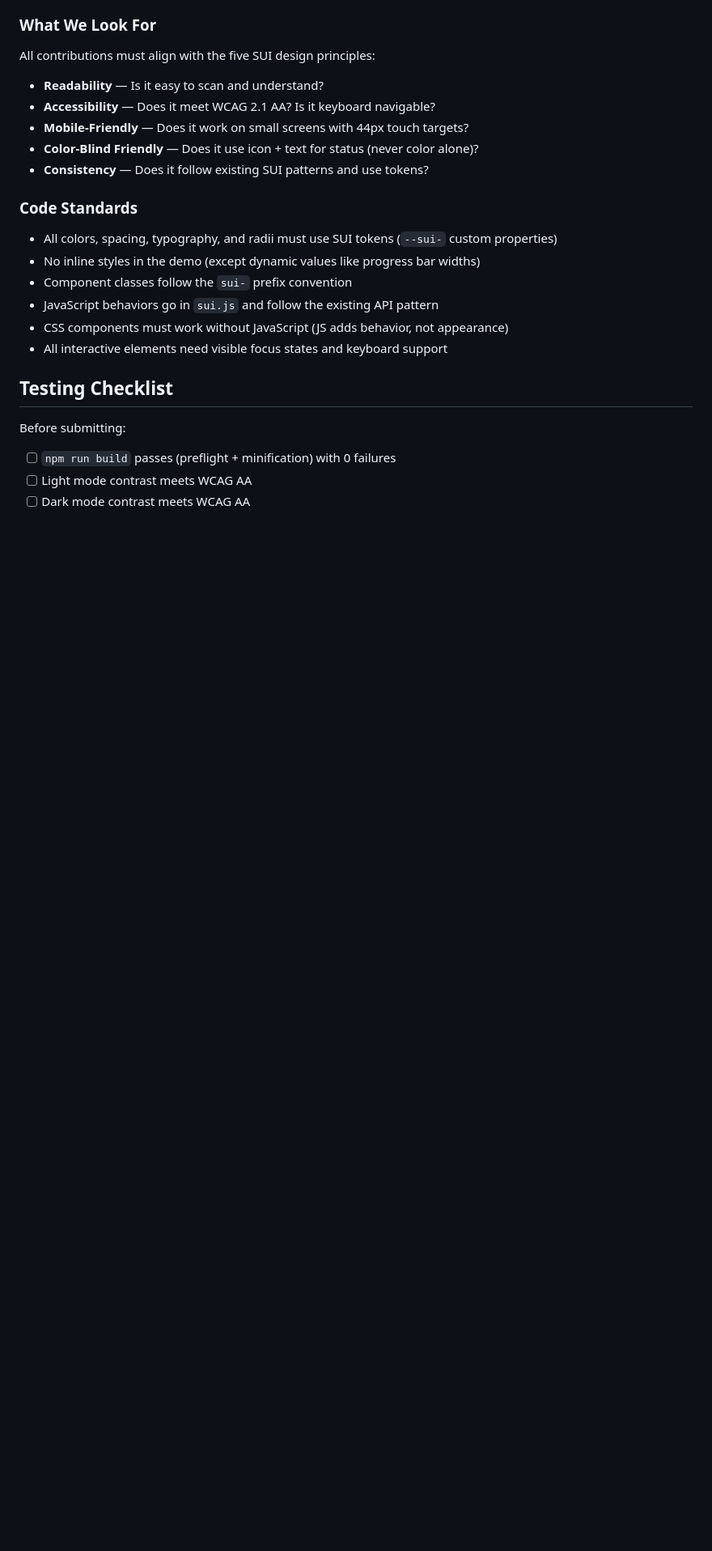
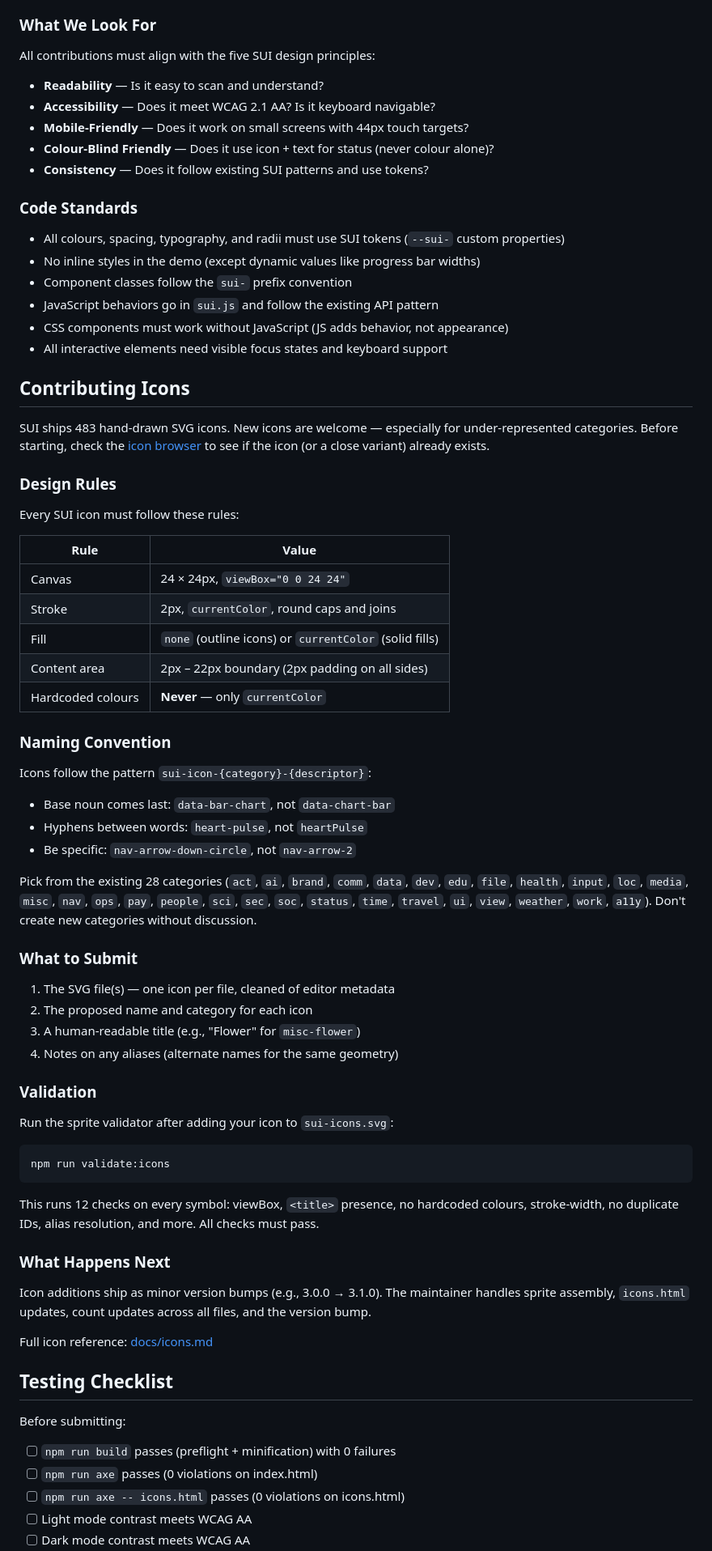
Before and after one commit to adrianspeyer/speyer-ui, a Markdown page: CONTRIBUTING.md, the part around one of its changes. Shown at 81% size. Drawn GitHub-style; blank space fills up the shorter version.

Commit message:
Post-v3.0.0 contribution  docs

````diff
--- a/CONTRIBUTING.md
+++ b/CONTRIBUTING.md
@@ -48,22 +49,73 @@ All contributions must align with the five SUI design principles:
 - **Readability** — Is it easy to scan and understand?
 - **Accessibility** — Does it meet WCAG 2.1 AA? Is it keyboard navigable?
 - **Mobile-Friendly** — Does it work on small screens with 44px touch targets?
-- **Color-Blind Friendly** — Does it use icon + text for status (never color alone)?
+- **Colour-Blind Friendly** — Does it use icon + text for status (never colour alone)?
 - **Consistency** — Does it follow existing SUI patterns and use tokens?
 
 ### Code Standards
 
-- All colors, spacing, typography, and radii must use SUI tokens (`--sui-` custom properties)
+- All colours, spacing, typography, and radii must use SUI tokens (`--sui-` custom properties)
 - No inline styles in the demo (except dynamic values like progress bar widths)
 - Component classes follow the `sui-` prefix convention
 - JavaScript behaviors go in `sui.js` and follow the existing API pattern
 - CSS components must work without JavaScript (JS adds behavior, not appearance)
 - All interactive elements need visible focus states and keyboard support
 
+## Contributing Icons
+
+SUI ships 483 hand-drawn SVG icons. New icons are welcome — especially for under-represented categories. Before starting, check the [icon browser](https://adrianspeyer.github.io/speyer-ui/icons.html) to see if the icon (or a close variant) already exists.
+
+### Design Rules
+
+Every SUI icon must follow these rules:
+
+| Rule | Value |
+|------|-------|
+| Canvas | 24 × 24px, `viewBox="0 0 24 24"` |
+| Stroke | 2px, `currentColor`, round caps and joins |
+| Fill | `none` (outline icons) or `currentColor` (solid fills) |
+| Content area | 2px – 22px boundary (2px padding on all sides) |
+| Hardcoded colours | **Never** — only `currentColor` |
+
+### Naming Convention
+
+Icons follow the pattern `sui-icon-{category}-{descriptor}`:
+
+- Base noun comes last: `data-bar-chart`, not `data-chart-bar`
+- Hyphens between words: `heart-pulse`, not `heartPulse`
+- Be specific: `nav-arrow-down-circle`, not `nav-arrow-2`
+
+Pick from the existing 28 categories (`act`, `ai`, `brand`, `comm`, `data`, `dev`, `edu`, `file`, `health`, `input`, `loc`, `media`, `misc`, `nav`, `ops`, `pay`, `people`, `sci`, `sec`, `soc`, `status`, `time`, `travel`, `ui`, `view`, `weather`, `work`, `a11y`). Don't create new categories without discussion.
+
+### What to Submit
+
+1. The SVG file(s) — one icon per file, cleaned of editor metadata
+2. The proposed name and category for each icon
+3. A human-readable title (e.g., "Flower" for `misc-flower`)
+4. Notes on any aliases (alternate names for the same geometry)
+
+### Validation
+
+Run the sprite validator after adding your icon to `sui-icons.svg`:
+
+```bash
+npm run validate:icons
+```
+
+This runs 12 checks on every symbol: viewBox, `<title>` presence, no hardcoded colours, stroke-width, no duplicate IDs, alias resolution, and more. All checks must pass.
+
+### What Happens Next
+
+Icon additions ship as minor version bumps (e.g., 3.0.0 → 3.1.0). The maintainer handles sprite assembly, `icons.html` updates, count updates across all files, and the version bump.
+
+Full icon reference: [docs/icons.md](docs/icons.md)
+
 ## Testing Checklist
 
 Before submitting:
 
 - [ ] `npm run build` passes (preflight + minification) with 0 failures
+- [ ] `npm run axe` passes (0 violations on index.html)
+- [ ] `npm run axe -- icons.html` passes (0 violations on icons.html)
 - [ ] Light mode contrast meets WCAG AA
 - [ ] Dark mode contrast meets WCAG AA
````
Also changed, not shown: other parts of CONTRIBUTING.md (+10 -2 lines).
